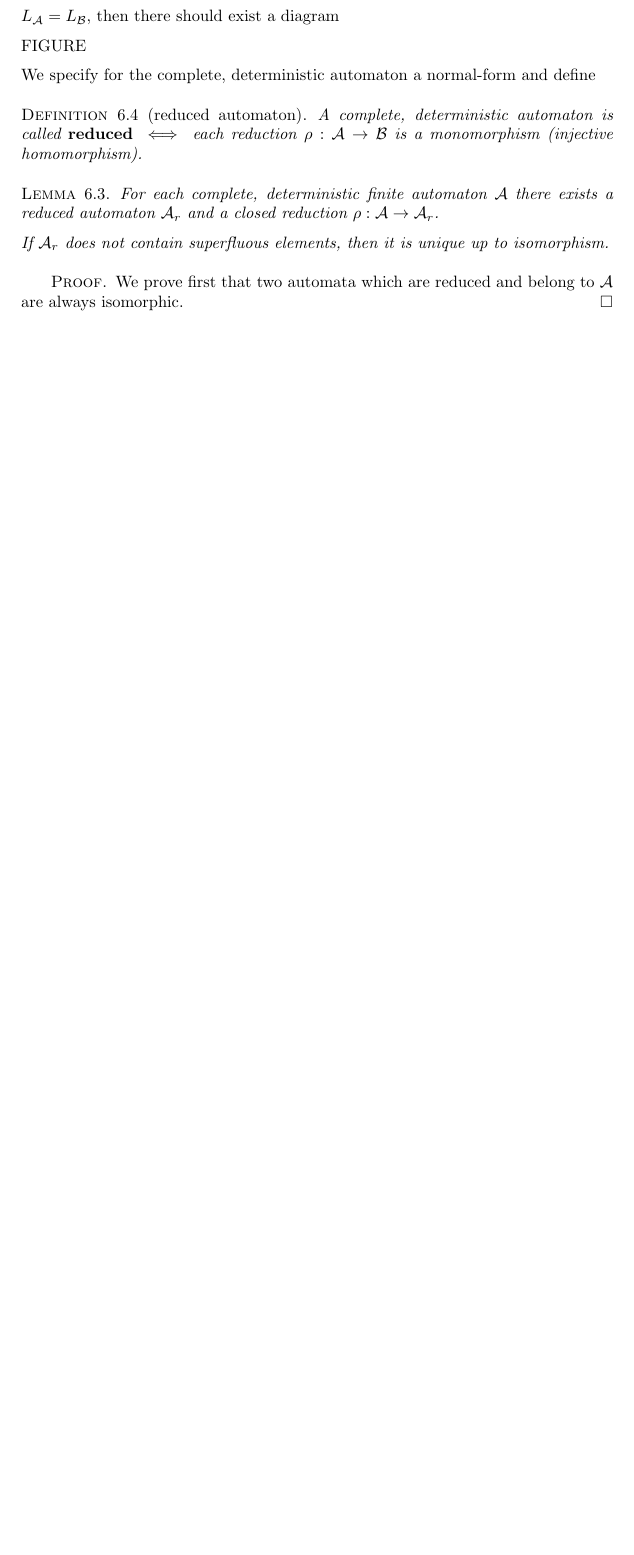
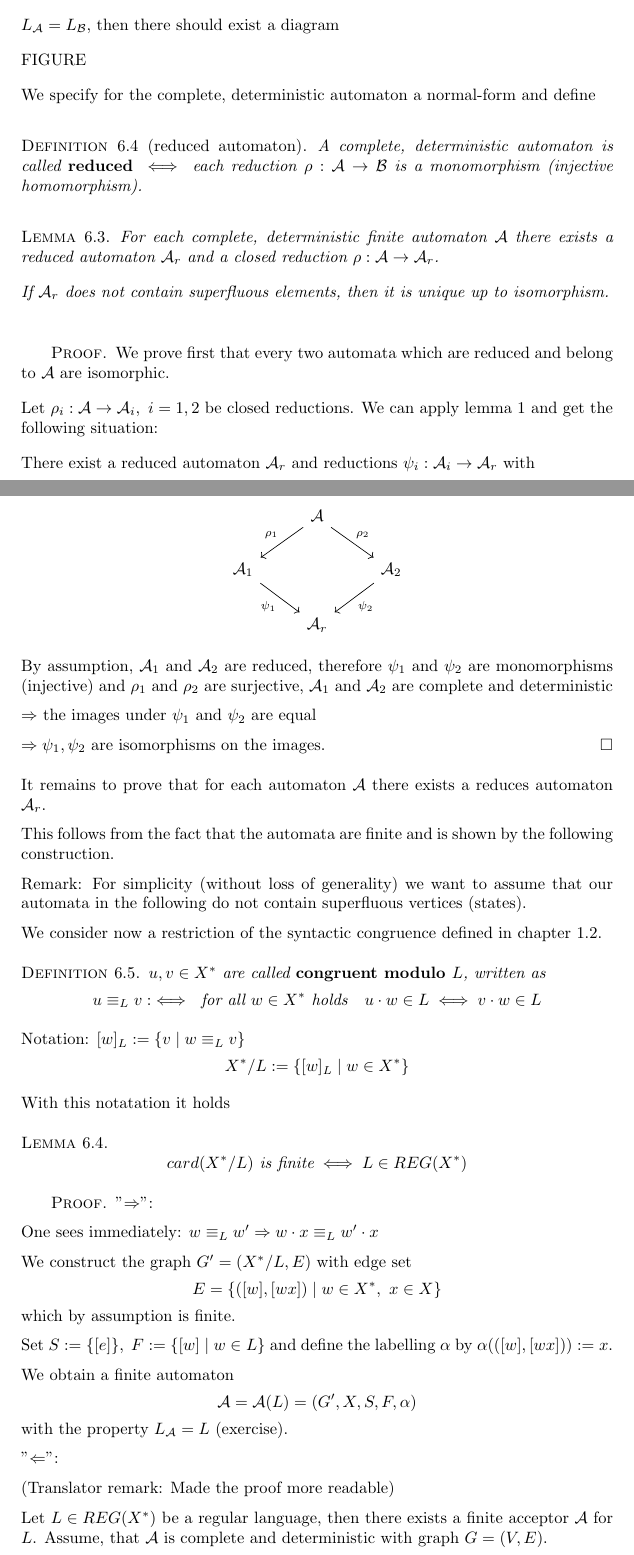
Before and after one commit to armin-reichert/school, a LaTeX thesis (HotzEstenfeldBook/document.tex, which reads HotzEstenfeldBook/chapter2-6.tex): part of page 66 of 66 before the commit and two parts of pages 66 and 67 of 69 after it, the two joined at a grey line, cut so that both start at the same text, the shorter picture padded with empty space. Compiled offline with pdfLaTeX.

Commit message:
continued

```diff
--- a/HotzEstenfeldBook/chapter2-6.tex
+++ b/HotzEstenfeldBook/chapter2-6.tex
@@ -593,6 +593,78 @@ isomorphism.
 \end{lemma}
 
 \begin{proof}
-We prove first that two automata which are reduced and belong to $\fa{A}$ are
-always isomorphic.
+We prove first that every two automata which are reduced and belong to $\fa{A}$
+are isomorphic.
+
+Let $\rho_i : \fa{A} \to \fa{A}_i,\ i = 1, 2$ be closed reductions. We can apply
+lemma 1 and get the following situation:
+
+There exist a reduced automaton $\fa{A}_r$ and reductions $\psi_i : \fa{A}_i
+\to \fa{A}_r$ with
+
+\begin{center}
+\begin{tikzcd}
+& \fa{A} \arrow[ld,"\rho_1"'] \arrow[rd,"\rho_2"] \\
+\fa{A}_1 \arrow[rd,"\psi_1"'] & & \fa{A}_2 \arrow[ld,"\psi_2"] \\
+& \fa{A}_r
+\end{tikzcd}
+\end{center}
+
+By assumption, $\fa{A}_1$ and $\fa{A}_2$ are reduced, therefore $\psi_1$ and
+$\psi_2$ are monomorphisms (injective) and $\rho_1$ and $\rho_2$ are surjective,
+$\fa{A}_1$ and $\fa{A}_2$	are complete and deterministic
+
+$\Rightarrow$ the images under $\psi_1$ and $\psi_2$ are equal
+
+$\Rightarrow \psi_1, \psi_2$ are isomorphisms on the images.
 \end{proof}
+
+It remains to prove that for each automaton $\fa{A}$ there exists a reduces
+automaton $\fa{A}_r$.
+
+This follows from the fact that the automata are finite and is shown by the
+following construction.
+
+Remark: For simplicity (without loss of generality) we want to assume that our
+automata in the following do not contain superfluous vertices (states).
+
+We consider now a restriction of the syntactic congruence defined in chapter
+1.2.
+
+\begin{definition}
+$u, v \in X^*$ are called {\bf congruent modulo $L$}, written as
+\[ u \equiv_L v :\iff \mbox{ for all } w \in X^* \mbox{ holds}\quad u \cdot w
+\in L \iff v \cdot w \in L \]
+\end{definition}
+
+Notation: $[w]_L := \{ v \mid w \equiv_L v \}$
+\[ X^*/L := \{ [w]_L \mid w \in X^* \} \]
+
+With this notatation it holds
+
+\begin{lemma}
+\[ card(X^*/L) \mbox{ is finite} \iff L \in REG(X^*) \]
+\end{lemma}
+
+\begin{proof}
+''$\Rightarrow$'':
+
+One sees immediately: $w \equiv_L w' \Rightarrow w \cdot x \equiv_L w' \cdot x$
+
+We construct the graph $G' = (X^*/L, E)$ with edge set
+\[ E = \{ ([w], [wx]) \mid w \in X^*,\ x \in X \} \]
+which by assumption is finite.
+
+Set $S := \{ [e] \},\ F := \{[w] \mid w\in L \}$ and define the labelling
+$\alpha$ by $\alpha(([w], [wx])) := x$.
+
+We obtain a finite automaton \[ \fa{A} = \fa{A}(L) = (G', X, S, F, \alpha) \]
+with the property $\lang{A} = L$ (exercise).
+
+''$\Leftarrow$'':
+
+(Translator remark: Made the proof more readable)
+
+Let $L \in REG(X^*)$ be a regular language, then there exists a finite acceptor
+$\fa{A}$ for $L$. Assume, that $\fa{A}$ is complete and deterministic with graph
+$G = (V, E)$.
```
Also changed, not shown: HotzEstenfeldBook/document.pdf, HotzEstenfeldBook/chapter2-6.tex (98 more changed lines).
